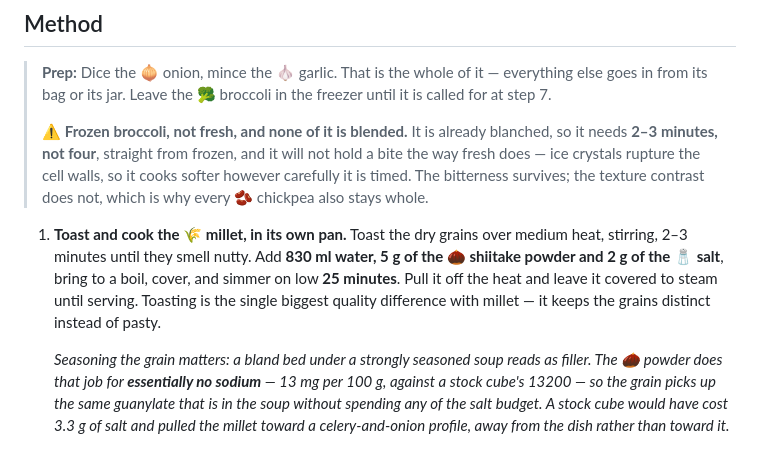
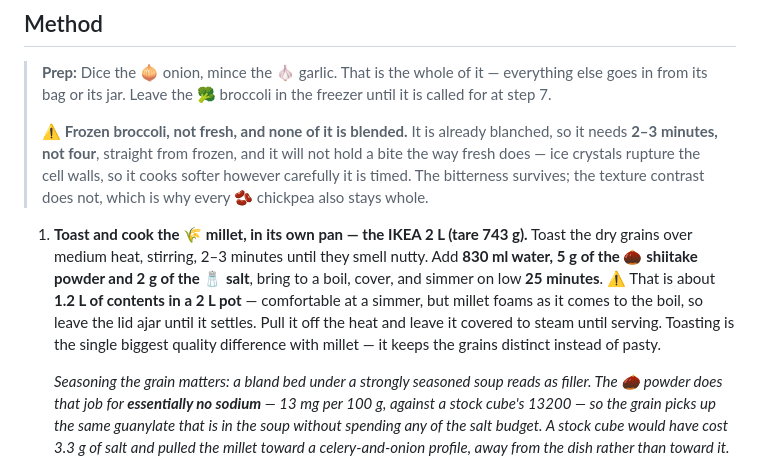
Before and after one commit to little-big-h/Recipes, a Markdown page: recipes/soups/yellow-curry-corn-chickpea-shiitake-soup.md, the part around the change. Drawn GitHub-style.

```diff
--- a/recipes/soups/yellow-curry-corn-chickpea-shiitake-soup.md
+++ b/recipes/soups/yellow-curry-corn-chickpea-shiitake-soup.md
@@ -47,7 +47,7 @@
 >
 > ⚠ **Frozen broccoli, not fresh, and none of it is blended.** It is already blanched, so it needs **2–3 minutes, not four**, straight from frozen, and it will not hold a bite the way fresh does — ice crystals rupture the cell walls, so it cooks softer however carefully it is timed. The bitterness survives; the texture contrast does not, which is why every 🫘 chickpea also stays whole.
 
-1. **Toast and cook the 🌾 millet, in its own pan.** Toast the dry grains over medium heat, stirring, 2–3 minutes until they smell nutty. Add **830 ml water, 5 g of the 🌰 shiitake powder and 2 g of the 🧂 salt**, bring to a boil, cover, and simmer on low **25 minutes**. Pull it off the heat and leave it covered to steam until serving. Toasting is the single biggest quality difference with millet — it keeps the grains distinct instead of pasty.
+1. **Toast and cook the 🌾 millet, in its own pan — the IKEA 2 L (tare 743 g).** Toast the dry grains over medium heat, stirring, 2–3 minutes until they smell nutty. Add **830 ml water, 5 g of the 🌰 shiitake powder and 2 g of the 🧂 salt**, bring to a boil, cover, and simmer on low **25 minutes**. ⚠ That is about **1.2 L of contents in a 2 L pot** — comfortable at a simmer, but millet foams as it comes to the boil, so leave the lid ajar until it settles. Pull it off the heat and leave it covered to steam until serving. Toasting is the single biggest quality difference with millet — it keeps the grains distinct instead of pasty.
 
    *Seasoning the grain matters: a bland bed under a strongly seasoned soup reads as filler. The 🌰 powder does that job for **essentially no sodium** — 13 mg per 100 g, against a stock cube's 13200 — so the grain picks up the same guanylate that is in the soup without spending any of the salt budget. A stock cube would have cost 3.3 g of salt and pulled the millet toward a celery-and-onion profile, away from the dish rather than toward it.*
 
```
Also changed, not shown: docs/TECHNIQUES.md (+12 -3 lines).
